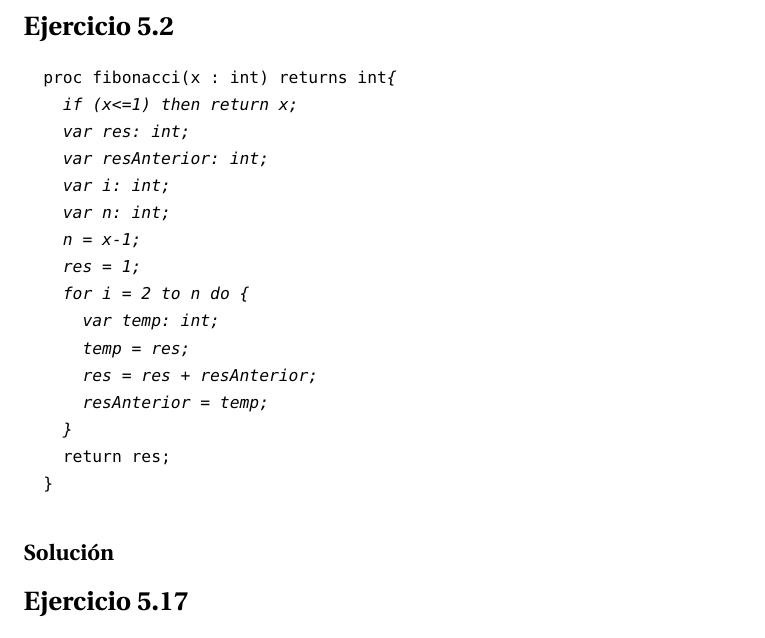
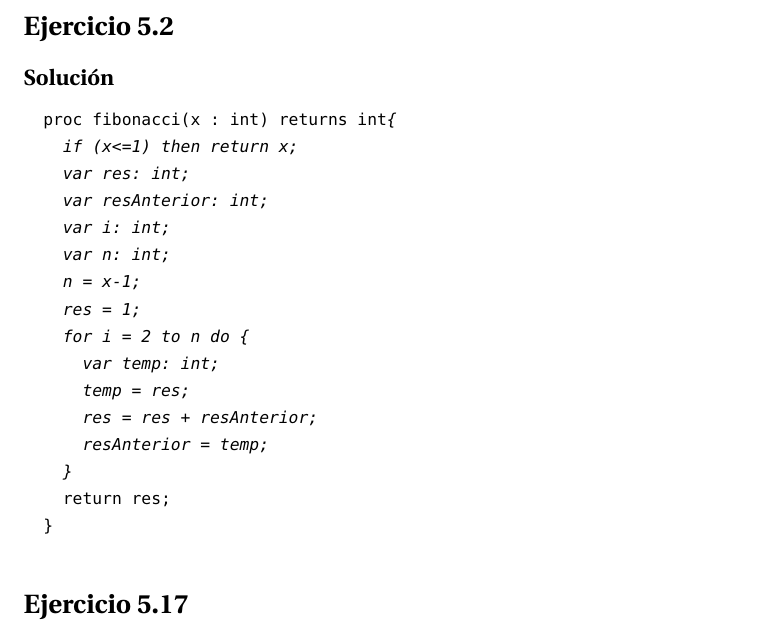
Before and after one commit to MiguelERuiz/Computabilidad, a LaTeX problem sheet (tarea-3.tex): part of page 2 of 2, cut so that both start at the same text. Compiled offline with pdfLaTeX.

Commit message:
Minor fix. Be careful next time!!

```diff
--- a/tarea-3.tex
+++ b/tarea-3.tex
@@ -46,7 +46,7 @@
 
 
 \section*{Ejercicio 5.2}
-
+\subsection*{Solución}
 \begin{lstlisting}[language=pascal]
   proc fibonacci(x : int) returns int{
     if (x<=1) then return x;
@@ -65,7 +65,7 @@
     return res;
   }
 \end{lstlisting}
-\subsection*{Solución}
+
 
 \section*{Ejercicio 5.17}
 \subsection*{Solución}
```
